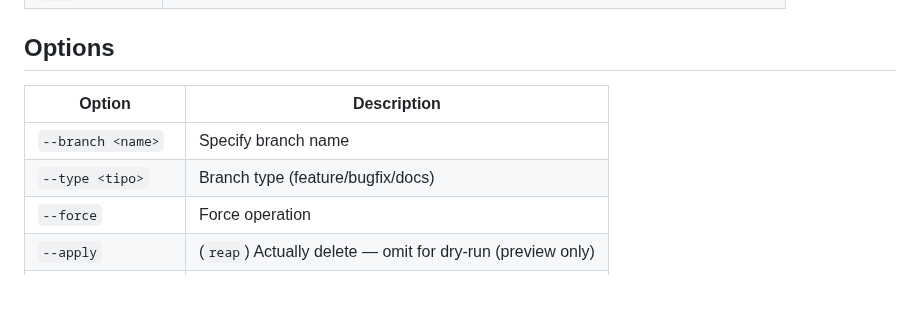
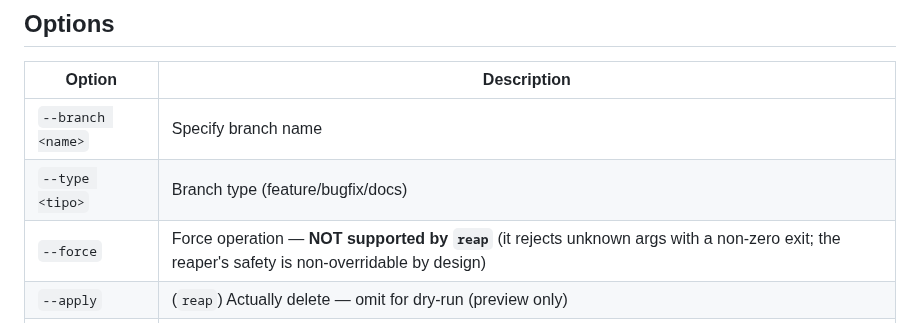
Before and after one commit to ekson73/multi-agent-os, a Markdown page: commands/worktree.md, the part around the change. GitHub-like rendering; blank space fills up the shorter version.

Commit message:
docs(worktree): clarify --force is not supported by reap (copilot finding)
reap-sessions.sh rejects unknown args (exit 2), so a caller seeing --force in
the general options table might wrongly assume /worktree reap --force works.
Annotate the --force row: not supported by reap; the reaper's safety is
non-overridable by design.

Co-Authored-By: Claude Opus 4.8 (1M context) <noreply@anthropic.com>

```diff
--- a/commands/worktree.md
+++ b/commands/worktree.md
@@ -30,7 +30,7 @@ Manage git worktrees for isolated multi-agent development.
 |--------|-------------|
 | `--branch <name>` | Specify branch name |
 | `--type <tipo>` | Branch type (feature/bugfix/docs) |
-| `--force` | Force operation |
+| `--force` | Force operation — **NOT supported by `reap`** (it rejects unknown args with a non-zero exit; the reaper's safety is non-overridable by design) |
 | `--apply` | (`reap`) Actually delete — omit for dry-run (preview only) |
 | `--stale-days <N>` | (`reap`) Age threshold for "stale" (default `7`) |
 | `--json` | (`reap`) Machine-readable output (agentic consumption) |
```
